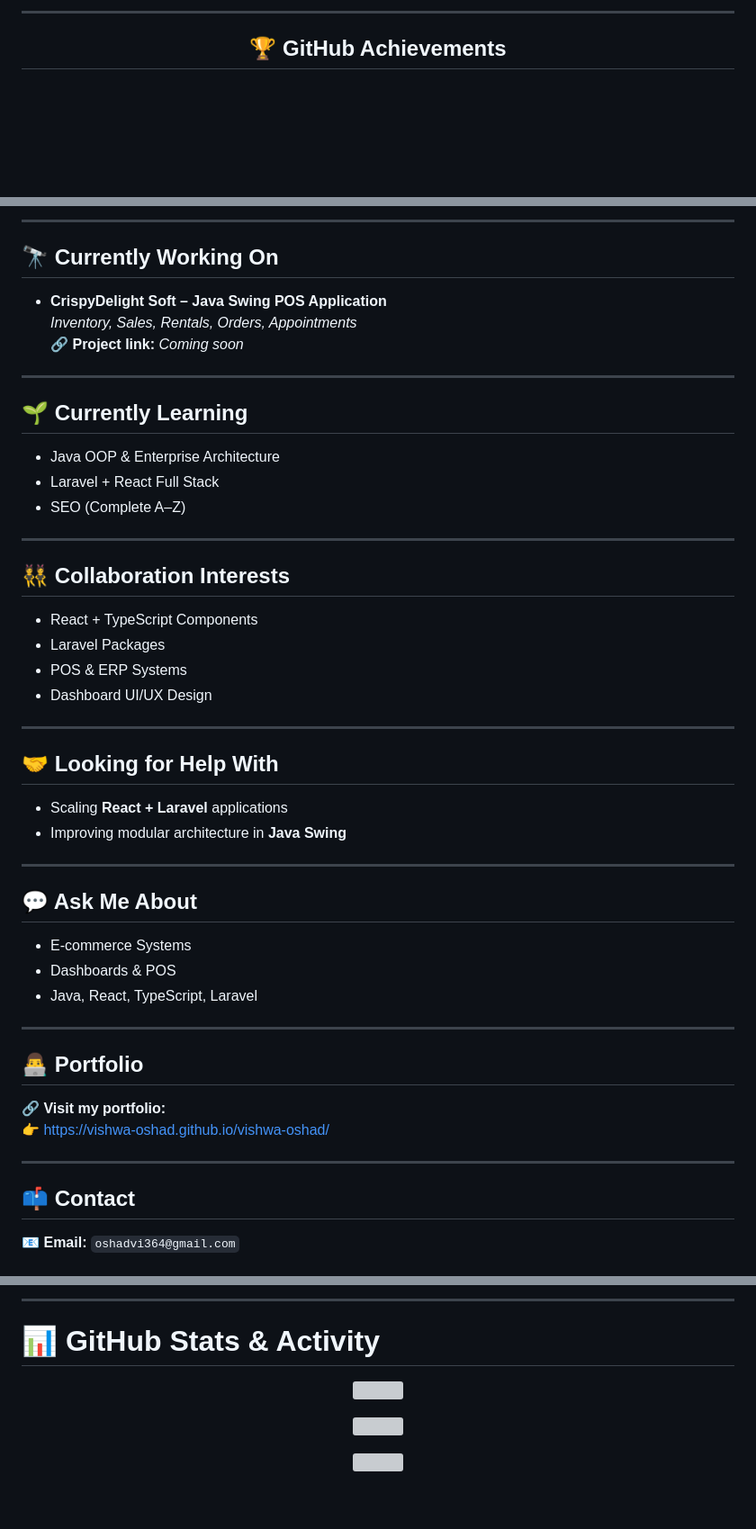
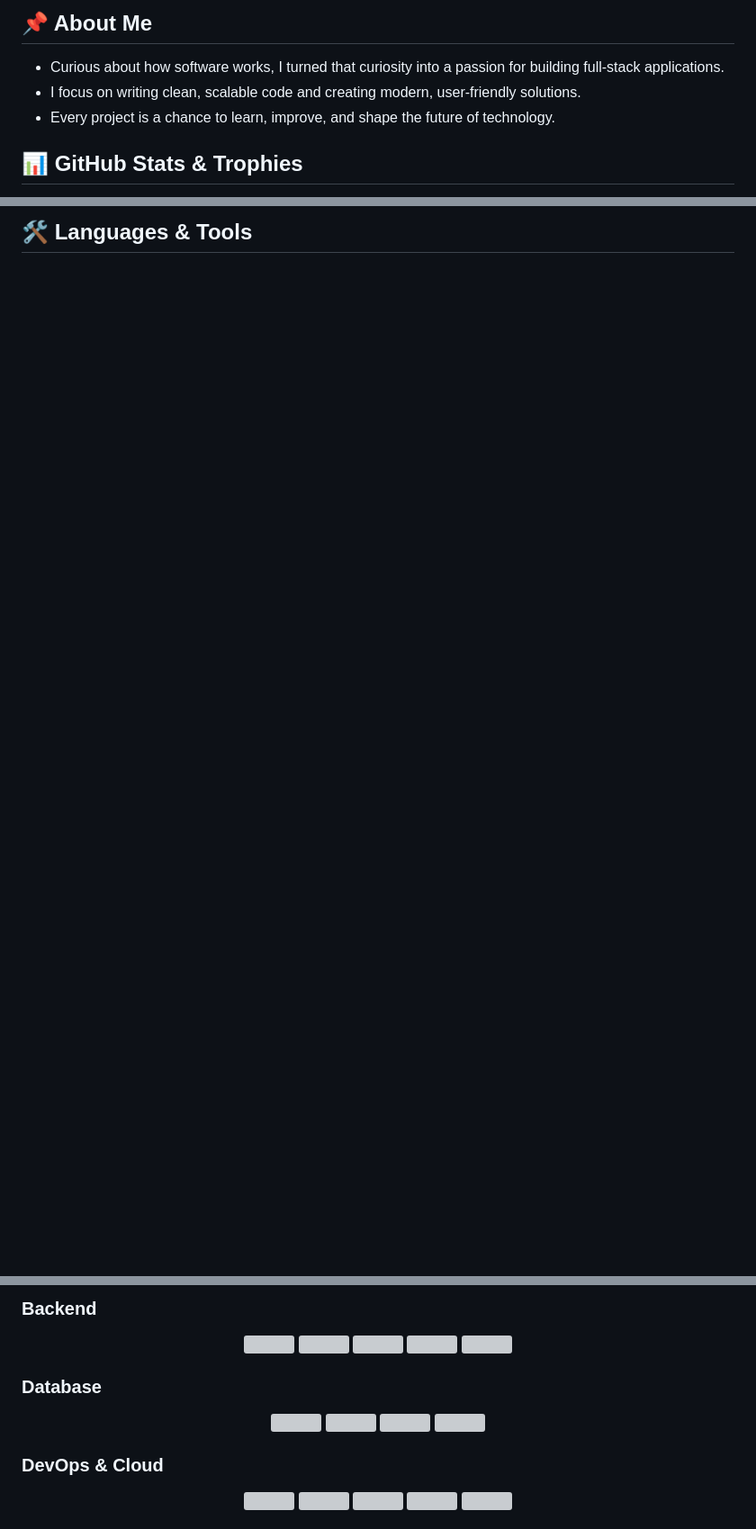
Before and after one commit to vishwa-oshad/vishwa-oshad, a Markdown page: Readme.md, 3 parts joined by grey strips. Shown at 90% size. Rendered like a GitHub page; blank space fills up the shorter version; grey boxes are pictures that could not be loaded.

Commit message:
update: readme

```diff
--- a/Readme.md
+++ b/Readme.md
@@ -29,8 +18,12 @@
   </a>
 </p>
 
----
+<!-- About Me -->
+## 📌 About Me
+- Curious about how software works, I turned that curiosity into a passion for building full-stack applications.
+- I focus on writing clean, scalable code and creating modern, user-friendly solutions.
+- Every project is a chance to learn, improve, and shape the future of technology.
 
-<!-- Trophy -->
-<h2 align="center">🏆 GitHub Achievements</h2>
+<!-- GitHub Stats & Trophies -->
+## 📊 GitHub Stats & Trophies
 <p align="center">
@@ -38,48 +38,5 @@
 </p>
 
----
+<!-- Languages & Tools -->
+## 🛠️ Languages & Tools
 
-## 🔭 Currently Working On
-- **CrispyDelight Soft – Java Swing POS Application**
-  _Inventory, Sales, Rentals, Orders, Appointments_
-  🔗 **Project link:** _Coming soon_
-
----
-
-## 🌱 Currently Learning
-- Java OOP & Enterprise Architecture
-- Laravel + React Full Stack
-- SEO (Complete A–Z)
-
----
-
-## 👯 Collaboration Interests
-- React + TypeScript Components
-- Laravel Packages
-- POS & ERP Systems
-- Dashboard UI/UX Design
-
----
-
-## 🤝 Looking for Help With
-- Scaling **React + Laravel** applications
-- Improving modular architecture in **Java Swing**
-
----
-
-## 💬 Ask Me About
-- E-commerce Systems
-- Dashboards & POS
-- Java, React, TypeScript, Laravel
-
----
-
-## 👨‍💻 Portfolio
-🔗 **Visit my portfolio:**
-👉 https://vishwa-oshad.github.io/vishwa-oshad/
-
----
-
-## 📫 Contact
-📧 **Email:** `oshadvi364@gmail.com`
-
@@ -129,7 +65,4 @@ and I enjoy building software that makes people’s lives easier!
 </p>
 
----
-
-# 📊 GitHub Stats & Activity
-
+### Backend
 <p align="center">
@@ -137,3 +74,4 @@ and I enjoy building software that makes people’s lives easier!
 </p>
 
+### Database
 <p align="center">
@@ -141,3 +82,4 @@ and I enjoy building software that makes people’s lives easier!
 </p>
 
+### DevOps & Cloud
 <p align="center">
```
Also changed, not shown: other parts of Readme.md (+80 -72 lines).
